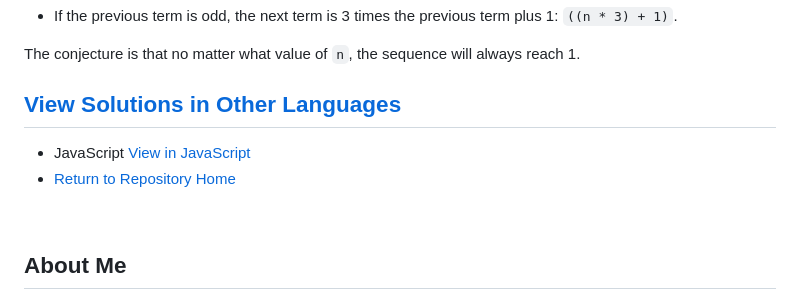
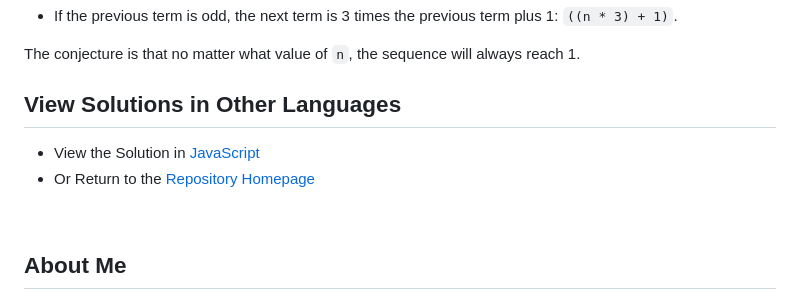
Before and after one commit to thejessicafelts/collatz-conjecture, a Markdown page: languages/python/README.md, the part around the change. Rendered like a GitHub page.

```diff
--- a/languages/python/README.md
+++ b/languages/python/README.md
@@ -51,10 +51,10 @@ Then each term is obtained from the previous term as follows:
 
 The conjecture is that no matter what value of `n`, the sequence will always reach 1.
 
-##  **[View Solutions in Other Languages]()**
+##  **View Solutions in Other Languages**
 
-- JavaScript [View in JavaScript](https://github.com/thejessicafelts/collatz-conjecture/tree/master/languages/javascript)
-- [Return to Repository Home](https://www.github.com/thejessicafelts.com/collatz-conjecture/)
+- View the Solution in [JavaScript](https://github.com/thejessicafelts/collatz-conjecture/tree/master/languages/javascript)
+- Or Return to the [Repository Homepage](https://www.github.com/thejessicafelts.com/collatz-conjecture/)
 
 <br />
 
```
Also changed, not shown: languages/javascript/README.md (+2 -2 lines).
